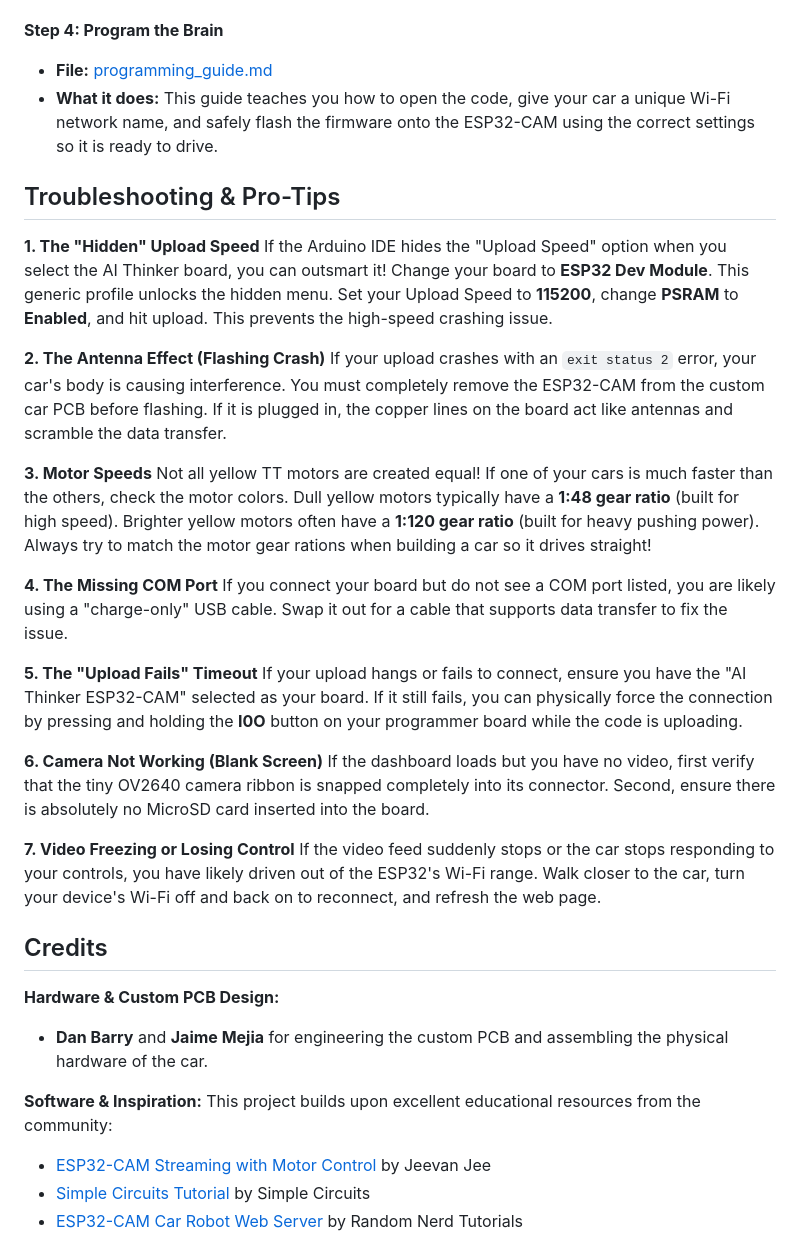
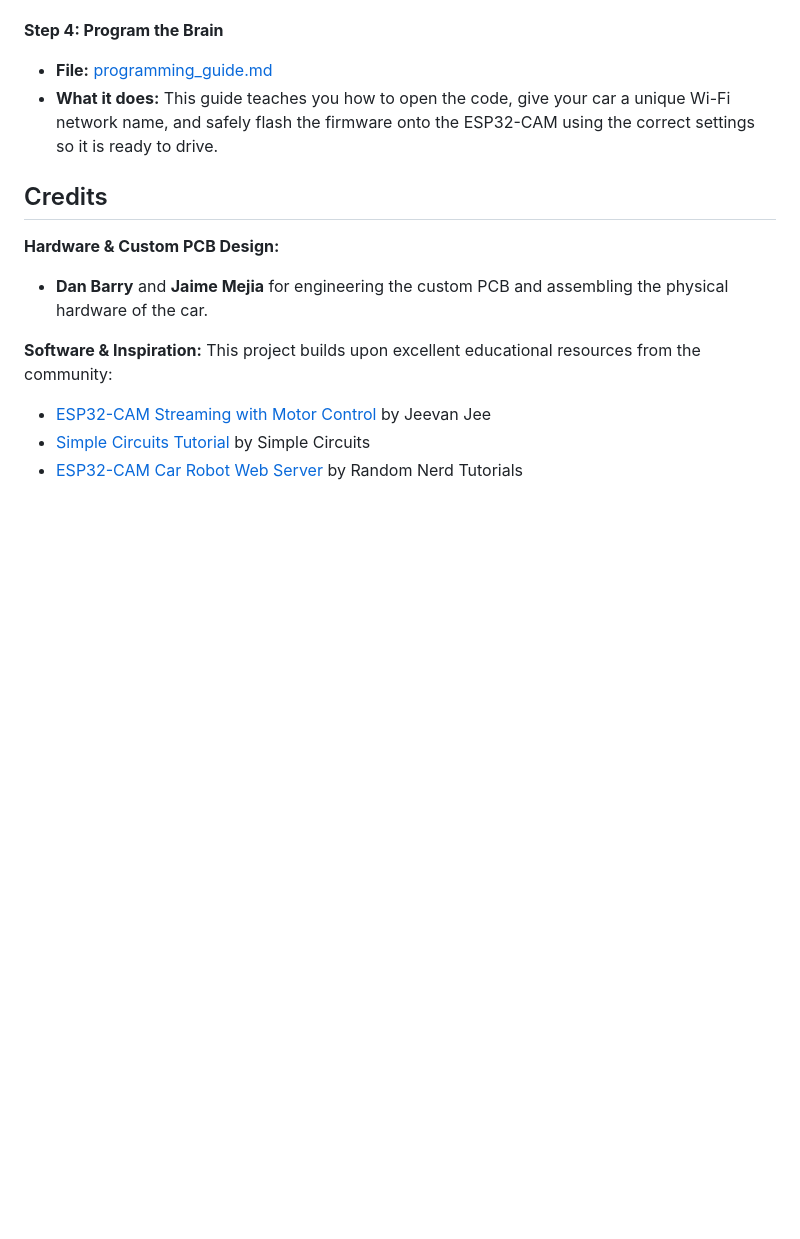
Before and after one commit to vrsp05/STEM-Camp-RC-Car, a Markdown page: README.md, the part around the change. Drawn GitHub-style; blank space fills up the shorter version.

Commit message:
remove troubleshooting and added in correct place

```diff
--- a/README.md
+++ b/README.md
@@ -84,29 +84,6 @@ Before doing anything, you need to save a copy of all these project files to you
    * **File:** [programming_guide.md](docs/programming_guide.md)
    * **What it does:** This guide teaches you how to open the code, give your car a unique Wi-Fi network name, and safely flash the firmware onto the ESP32-CAM using the correct settings so it is ready to drive.
 
-## Troubleshooting & Pro-Tips
-
-**1. The "Hidden" Upload Speed**
-If the Arduino IDE hides the "Upload Speed" option when you select the AI Thinker board, you can outsmart it! Change your board to **ESP32 Dev Module**. This generic profile unlocks the hidden menu. Set your Upload Speed to **115200**, change **PSRAM** to **Enabled**, and hit upload. This prevents the high-speed crashing issue.
-
-**2. The Antenna Effect (Flashing Crash)**
-If your upload crashes with an `exit status 2` error, your car's body is causing interference. You must completely remove the ESP32-CAM from the custom car PCB before flashing. If it is plugged in, the copper lines on the board act like antennas and scramble the data transfer.
-
-**3. Motor Speeds**
-Not all yellow TT motors are created equal! If one of your cars is much faster than the others, check the motor colors. Dull yellow motors typically have a **1:48 gear ratio** (built for high speed). Brighter yellow motors often have a **1:120 gear ratio** (built for heavy pushing power). Always try to match the motor gear rations when building a car so it drives straight!
-
-**4. The Missing COM Port**
-If you connect your board but do not see a COM port listed, you are likely using a "charge-only" USB cable. Swap it out for a cable that supports data transfer to fix the issue.
-
-**5. The "Upload Fails" Timeout**
-If your upload hangs or fails to connect, ensure you have the "AI Thinker ESP32-CAM" selected as your board. If it still fails, you can physically force the connection by pressing and holding the **I0O** button on your programmer board while the code is uploading.
-
-**6. Camera Not Working (Blank Screen)**
-If the dashboard loads but you have no video, first verify that the tiny OV2640 camera ribbon is snapped completely into its connector. Second, ensure there is absolutely no MicroSD card inserted into the board.
-
-**7. Video Freezing or Losing Control**
-If the video feed suddenly stops or the car stops responding to your controls, you have likely driven out of the ESP32's Wi-Fi range. Walk closer to the car, turn your device's Wi-Fi off and back on to reconnect, and refresh the web page.
-
 ## Credits
 
 **Hardware & Custom PCB Design:**
```
